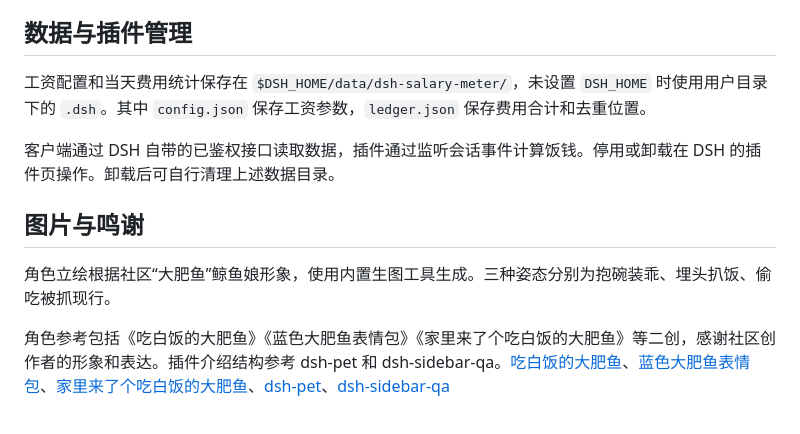
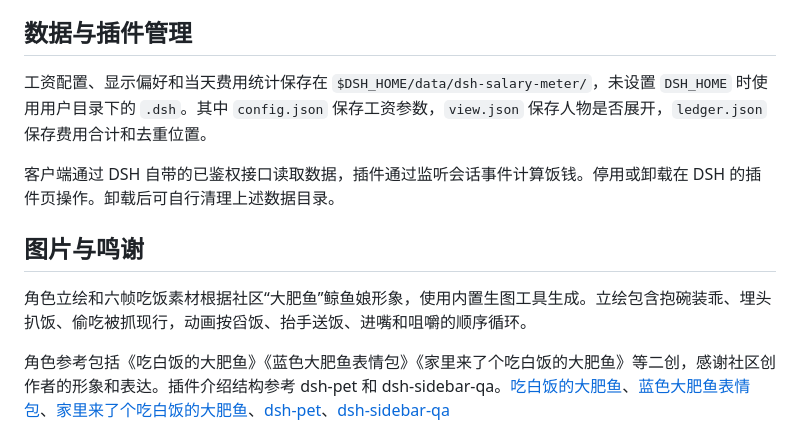
Before and after one commit to Jiang-Xiaoxing/dsh-salary-meter, a Markdown page: README.md, the part around one of its changes. GitHub-like rendering.

```diff
--- a/README.md
+++ b/README.md
@@ -79,13 +84,13 @@ dsh plugin --profile web add github:Jiang-Xiaoxing/dsh-salary-meter#v0.1.2
 
 ## 数据与插件管理
 
-工资配置和当天费用统计保存在 `$DSH_HOME/data/dsh-salary-meter/`，未设置 `DSH_HOME` 时使用用户目录下的 `.dsh`。其中 `config.json` 保存工资参数，`ledger.json` 保存费用合计和去重位置。
+工资配置、显示偏好和当天费用统计保存在 `$DSH_HOME/data/dsh-salary-meter/`，未设置 `DSH_HOME` 时使用用户目录下的 `.dsh`。其中 `config.json` 保存工资参数，`view.json` 保存人物是否展开，`ledger.json` 保存费用合计和去重位置。
 
 客户端通过 DSH 自带的已鉴权接口读取数据，插件通过监听会话事件计算饭钱。停用或卸载在 DSH 的插件页操作。卸载后可自行清理上述数据目录。
 
 ## 图片与鸣谢
 
-角色立绘根据社区“大肥鱼”鲸鱼娘形象，使用内置生图工具生成。三种姿态分别为抱碗装乖、埋头扒饭、偷吃被抓现行。
+角色立绘和六帧吃饭素材根据社区“大肥鱼”鲸鱼娘形象，使用内置生图工具生成。立绘包含抱碗装乖、埋头扒饭、偷吃被抓现行，动画按舀饭、抬手送饭、进嘴和咀嚼的顺序循环。
 
 角色参考包括《吃白饭的大肥鱼》《蓝色大肥鱼表情包》《家里来了个吃白饭的大肥鱼》等二创，感谢社区创作者的形象和表达。插件介绍结构参考 dsh-pet 和 dsh-sidebar-qa。[吃白饭的大肥鱼](https://www.bilibili.com/video/BV1JFtZ6iEpt/)、[蓝色大肥鱼表情包](https://www.bilibili.com/video/BV1V88G6TEvg/)、[家里来了个吃白饭的大肥鱼](https://www.bilibili.com/video/BV1bXHW66Es5/)、[dsh-pet](https://github.com/PC2005-cloud/dsh-pet)、[dsh-sidebar-qa](https://github.com/ChenRuoT/dsh-sidebar-qa)
 
```
Also changed, not shown: other parts of README.md (+11 -6 lines), docs/images/eating-animation.gif (added), docs/images/widget-dark.png, docs/images/widget-expanded-dark.png (added), docs/images/widget-expanded-light.png (added), docs/images/widget-light.png, 5 other files.
